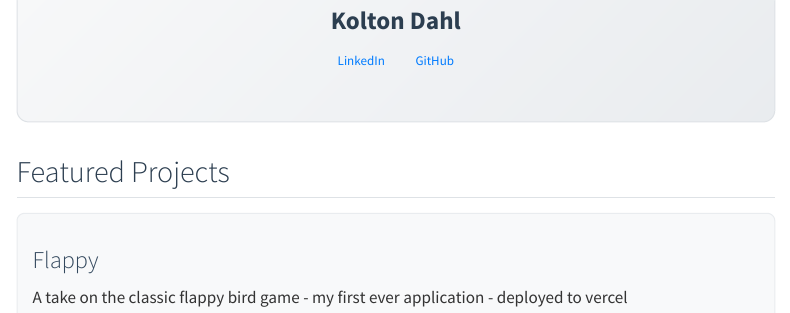
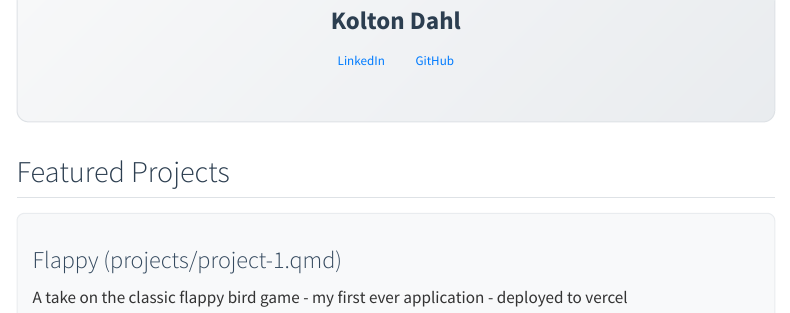
Before and after one commit to KDahl007/portfolio, a Quarto document (index.qmd): the page in a window 1100 px wide, from 160 px down. Rendered offline with R 4.5, knitr and Pandoc in place of Quarto, with nearby package versions; menus at the side of the page are left out.

Commit message:
more small changes

```diff
--- a/index.qmd
+++ b/index.qmd
@@ -21,7 +21,7 @@ title: "Welcome to My Portfolio"
 
 ::: {.g-col-12 .g-col-md-6 .card}
 
-### Flappy
+### Flappy (projects/project-1.qmd)
 A take on the classic flappy bird game - my first ever application - deployed to vercel
 
 :::
```
